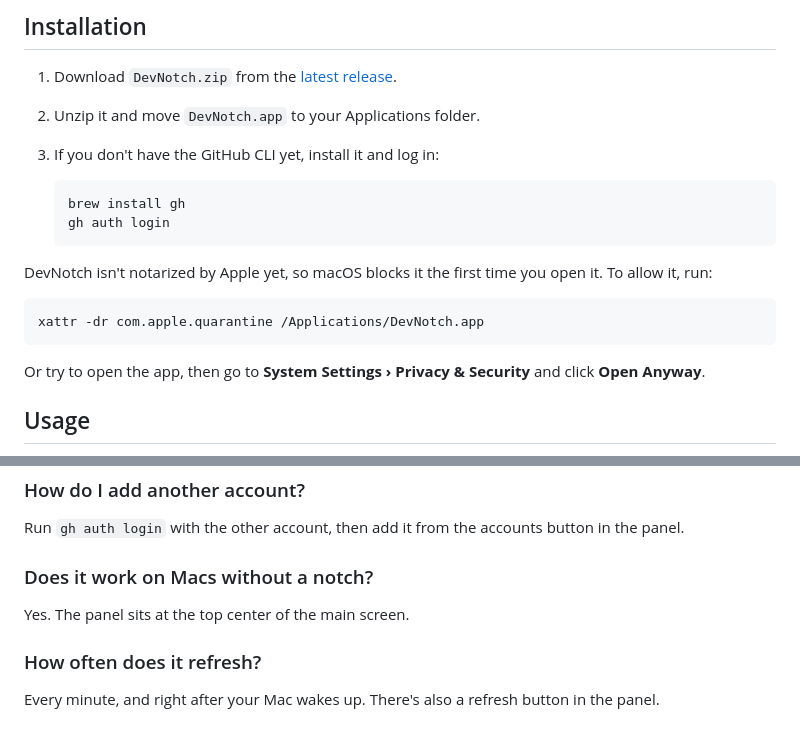
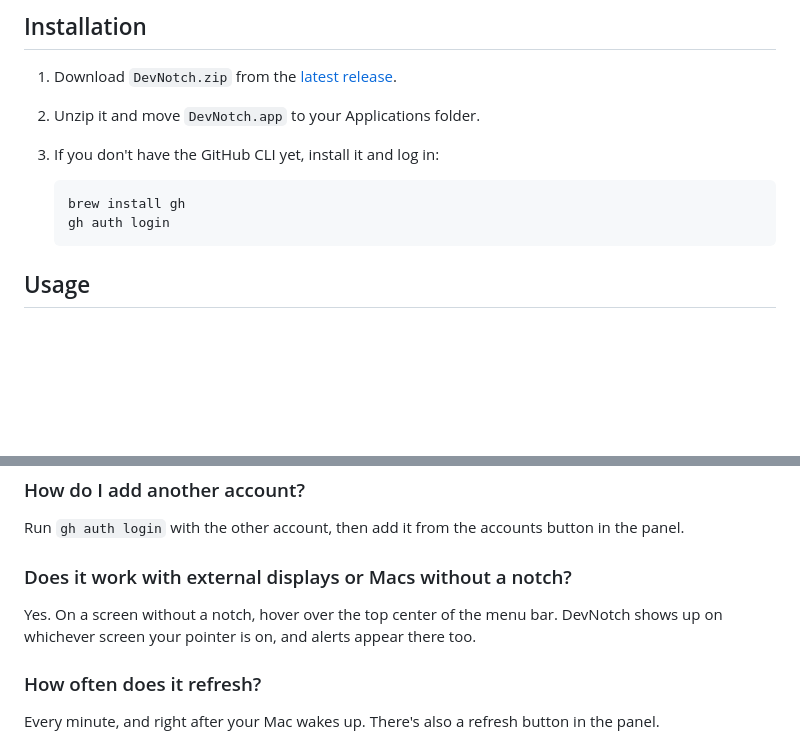
Before and after one commit to ZUBERKHAN034/pullo, a Markdown page: README.md, 2 parts joined by grey strips. GitHub-like rendering; blank space fills up the shorter version.

Commit message:
README: cover external displays and drop the Gatekeeper note

````diff
--- a/README.md
+++ b/README.md
@@ -28,14 +28,6 @@ Requires macOS 14 or later and the [GitHub CLI](https://cli.github.com).
    brew install gh
    gh auth login
    ```
-
-DevNotch isn't notarized by Apple yet, so macOS blocks it the first time you open it. To allow it, run:
-
-```sh
-xattr -dr com.apple.quarantine /Applications/DevNotch.app
-```
-
-Or try to open the app, then go to **System Settings › Privacy & Security** and click **Open Anyway**.
 
 ## Usage
 
@@ -89,9 +81,9 @@ So it never has to store a token. DevNotch asks `gh` for a token on each refresh
 
 Run `gh auth login` with the other account, then add it from the accounts button in the panel.
 
-### Does it work on Macs without a notch?
+### Does it work with external displays or Macs without a notch?
 
-Yes. The panel sits at the top center of the main screen.
+Yes. On a screen without a notch, hover over the top center of the menu bar. DevNotch shows up on whichever screen your pointer is on, and alerts appear there too.
 
 ### How often does it refresh?
 
````
